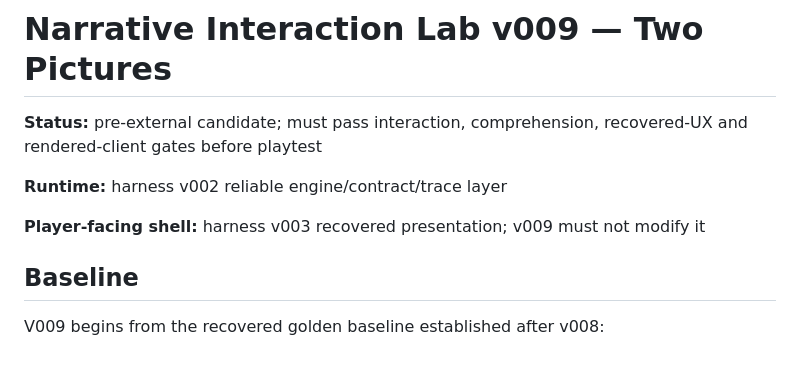
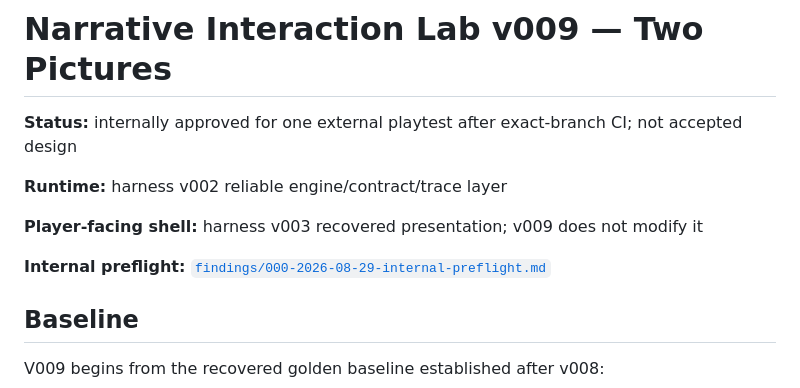
Before and after one commit to vcl00e/managed-decline-v2, a Markdown page: prototypes/narrative-interaction-lab-v009/README.md, the part around one of its changes. Drawn GitHub-style; blank space fills up the shorter version.

```diff
--- a/prototypes/narrative-interaction-lab-v009/README.md
+++ b/prototypes/narrative-interaction-lab-v009/README.md
@@ -1,10 +1,12 @@
 # Narrative Interaction Lab v009 — Two Pictures
 
-**Status:** pre-external candidate; must pass interaction, comprehension, recovered-UX and rendered-client gates before playtest
+**Status:** internally approved for one external playtest after exact-branch CI; not accepted design
 
 **Runtime:** harness v002 reliable engine/contract/trace layer
 
-**Player-facing shell:** harness v003 recovered presentation; v009 must not modify it
+**Player-facing shell:** harness v003 recovered presentation; v009 does not modify it
+
+**Internal preflight:** [`findings/000-2026-08-29-internal-preflight.md`](./findings/000-2026-08-29-internal-preflight.md)
 
 ## Baseline
 
```
Also changed, not shown: other parts of prototypes/narrative-interaction-lab-v009/README.md (+50 -5 lines).
